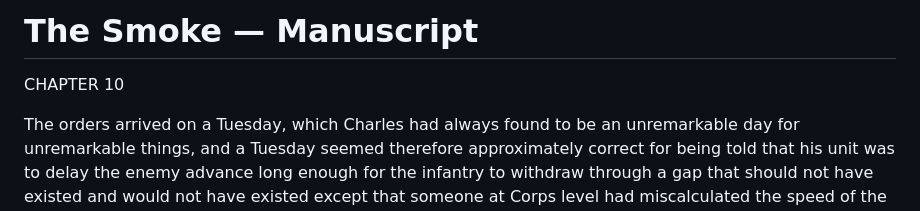
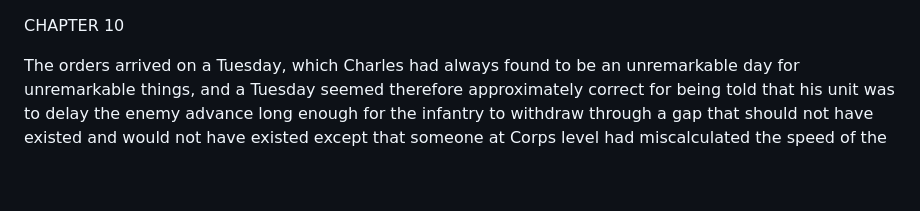
Before and after one commit to roudy80/writing-lab, a Markdown page: the-smoke/chapter10.md, the part around the change. Drawn GitHub-style; blank space fills up the shorter version.

Commit message:
Fix chapter 10: remove title header artifact

```diff
--- a/the-smoke/chapter10.md
+++ b/the-smoke/chapter10.md
@@ -1,5 +1,3 @@
-# The Smoke — Manuscript
-
 CHAPTER 10
 
 The orders arrived on a Tuesday, which Charles had always found to be an unremarkable day for unremarkable things, and a Tuesday seemed therefore approximately correct for being told that his unit was to delay the enemy advance long enough for the infantry to withdraw through a gap that should not have existed and would not have existed except that someone at Corps level had miscalculated the speed of the French retreat and subsequently the speed of the Allied pursuit.
```
